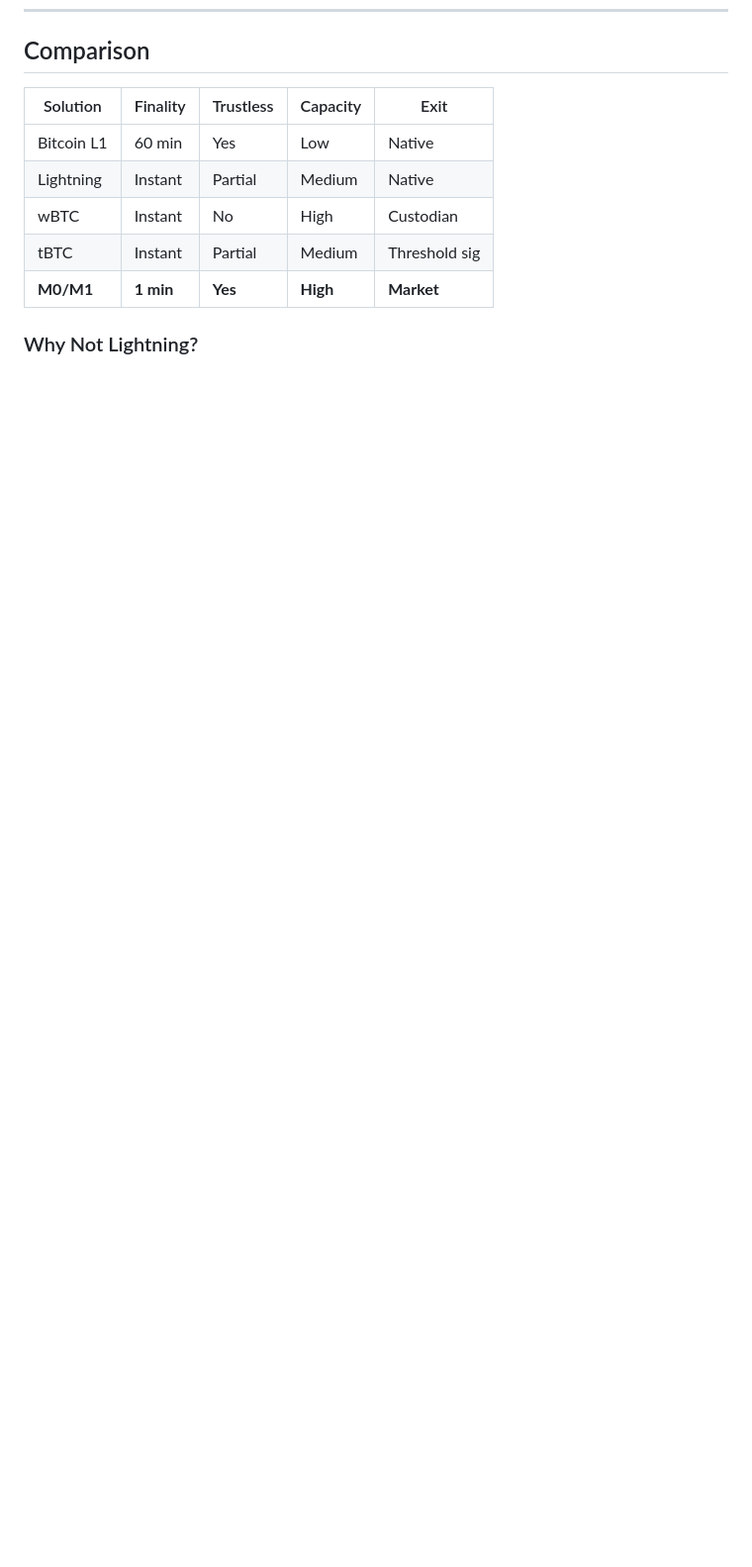
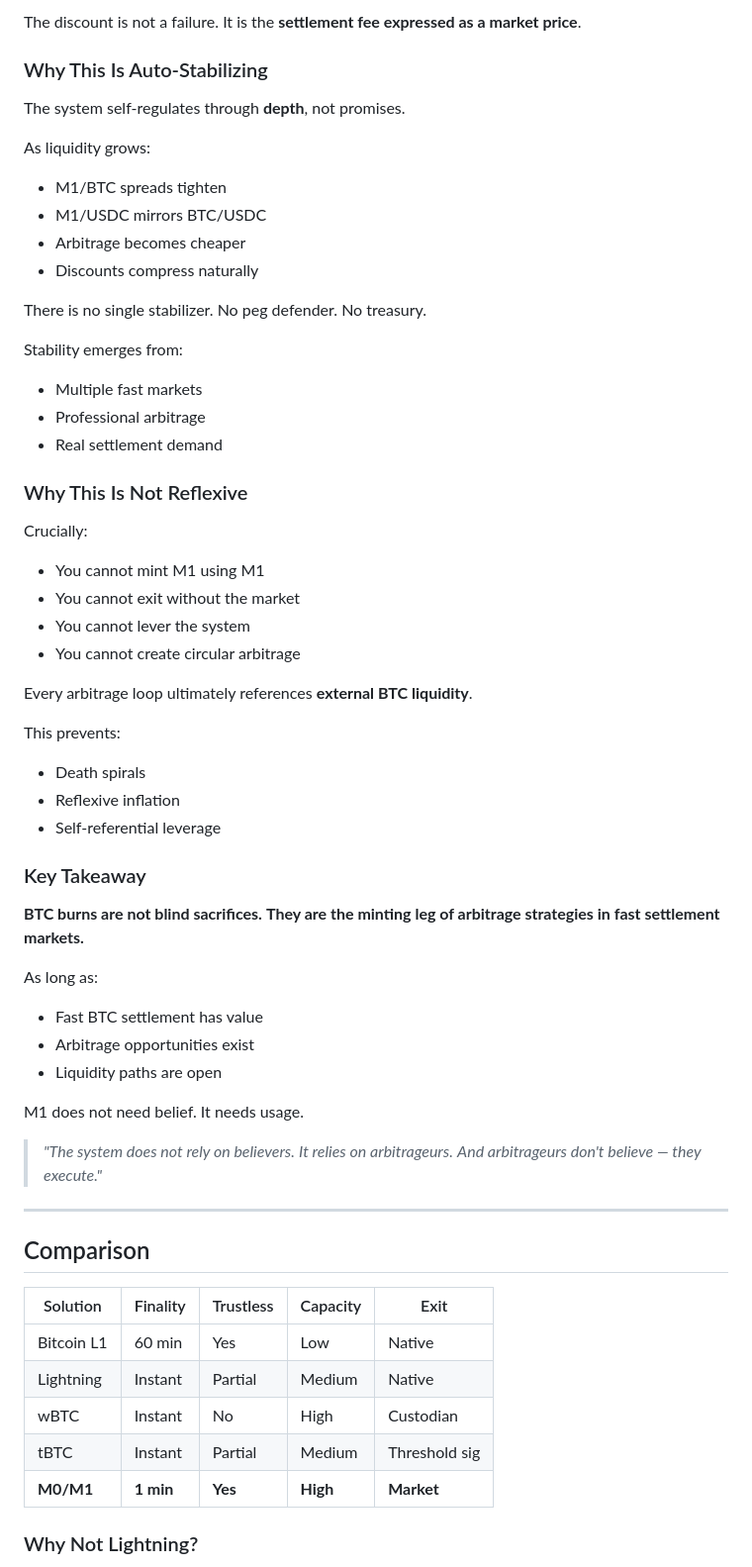
Before and after one commit to AdonisPhusis/BATHRON, a Markdown page: README.md, the part around one of its changes. Shown at 99% size. GitHub-like rendering; blank space fills up the shorter version.

```diff
--- a/README.md
+++ b/README.md
@@ -189,3 +254,56 @@ This is a price signal, not a failure.
+The discount is not a failure.
+It is the **settlement fee expressed as a market price**.
+
+### Why This Is Auto-Stabilizing
+
+The system self-regulates through **depth**, not promises.
+
+As liquidity grows:
+- M1/BTC spreads tighten
+- M1/USDC mirrors BTC/USDC
+- Arbitrage becomes cheaper
+- Discounts compress naturally
+
+There is no single stabilizer. No peg defender. No treasury.
+
+Stability emerges from:
+- Multiple fast markets
+- Professional arbitrage
+- Real settlement demand
+
+### Why This Is Not Reflexive
+
+Crucially:
+- You cannot mint M1 using M1
+- You cannot exit without the market
+- You cannot lever the system
+- You cannot create circular arbitrage
+
+Every arbitrage loop ultimately references **external BTC liquidity**.
+
+This prevents:
+- Death spirals
+- Reflexive inflation
+- Self-referential leverage
+
+### Key Takeaway
+
+**BTC burns are not blind sacrifices.**
+**They are the minting leg of arbitrage strategies in fast settlement markets.**
+
+As long as:
+- Fast BTC settlement has value
+- Arbitrage opportunities exist
+- Liquidity paths are open
+
+M1 does not need belief. It needs usage.
+
+> *"The system does not rely on believers.*
+> *It relies on arbitrageurs.*
+> *And arbitrageurs don't believe — they execute."*
+
+---
+
 ## Comparison
 
 | Solution | Finality | Trustless | Capacity | Exit |
```
Also changed, not shown: other parts of README.md (+65 -0 lines).
